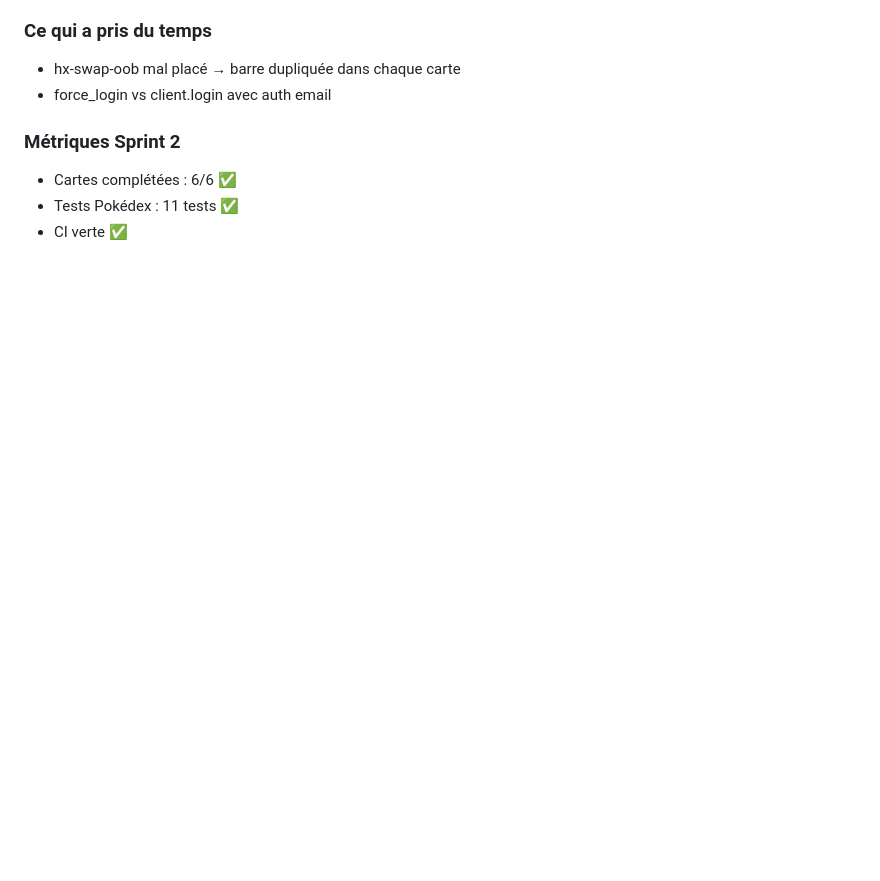
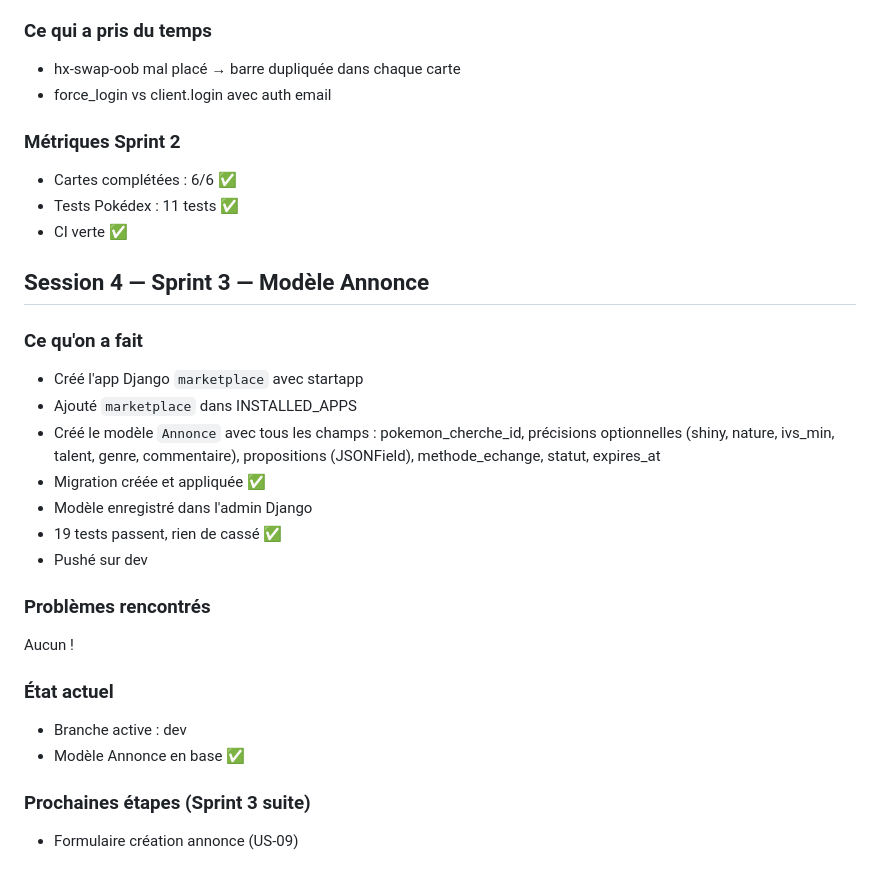
Before and after one commit to Thea33710/PokeMarket, a Markdown page: JOURNAL.md, the part around the change. Rendered like a GitHub page; blank space fills up the shorter version.

Commit message:
docs: journal session 4 modèle Annonce

```diff
--- a/JOURNAL.md
+++ b/JOURNAL.md
@@ -312,3 +312,27 @@ Aucun ! Tout a fonctionné du premier coup 🎉
 - Cartes complétées : 6/6 ✅
 - Tests Pokédex : 11 tests ✅
 - CI verte ✅
+
+## Session 4 — Sprint 3 — Modèle Annonce
+
+### Ce qu'on a fait
+- Créé l'app Django `marketplace` avec startapp
+- Ajouté `marketplace` dans INSTALLED_APPS
+- Créé le modèle `Annonce` avec tous les champs :
+  pokemon_cherche_id, précisions optionnelles (shiny, nature, ivs_min,
+  talent, genre, commentaire), propositions (JSONField),
+  methode_echange, statut, expires_at
+- Migration créée et appliquée ✅
+- Modèle enregistré dans l'admin Django
+- 19 tests passent, rien de cassé ✅
+- Pushé sur dev
+
+### Problèmes rencontrés
+Aucun !
+
+### État actuel
+- Branche active : dev
+- Modèle Annonce en base ✅
+
+### Prochaines étapes (Sprint 3 suite)
+- Formulaire création annonce (US-09)
```
